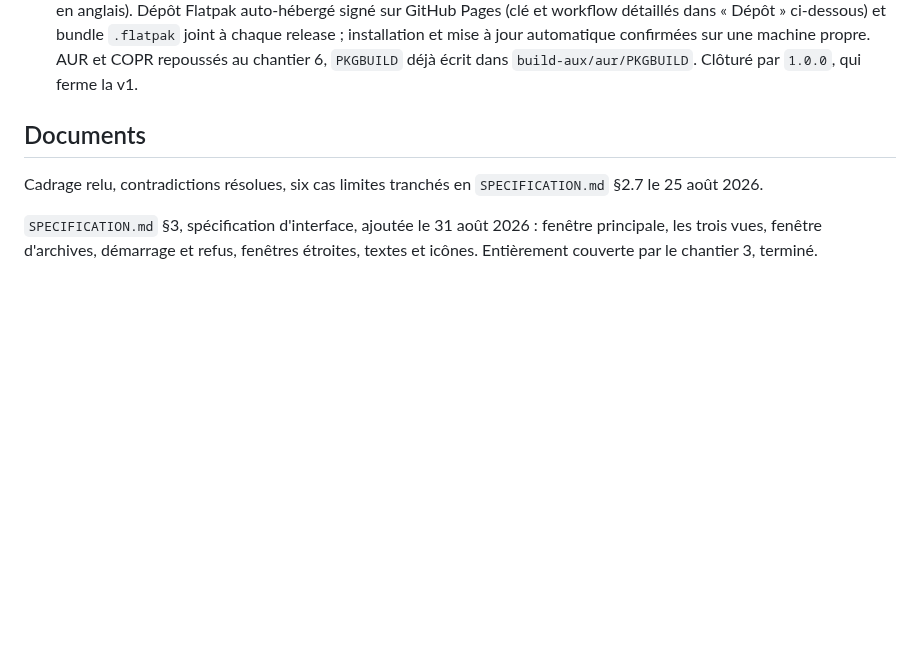
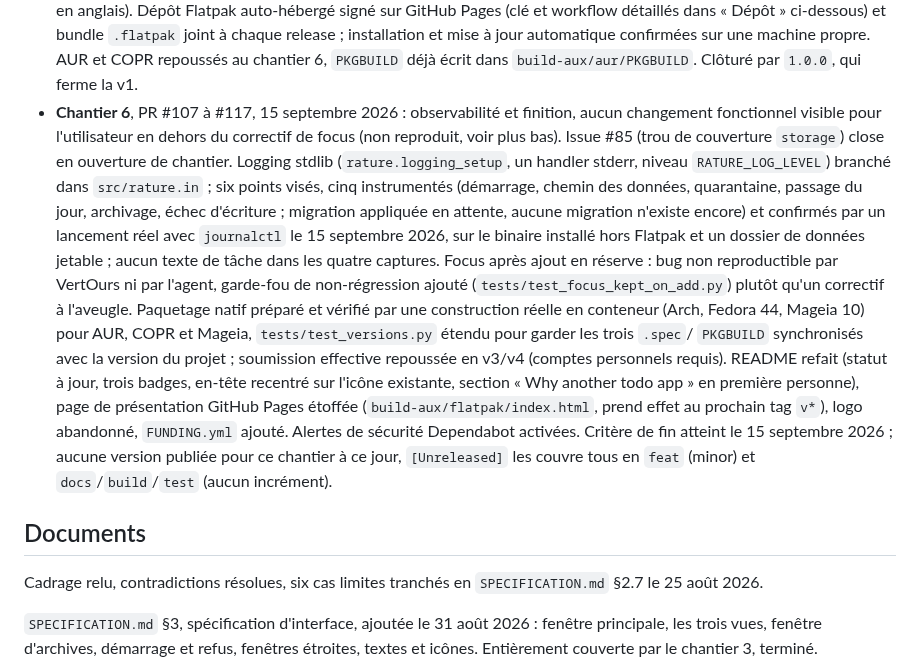
Before and after one commit to VertOurs/Rature, a Markdown page: STATE.md, the part around one of its changes. Drawn GitHub-style; blank space fills up the shorter version.

```diff
--- a/STATE.md
+++ b/STATE.md
@@ -228,6 +151,33 @@ cette date. Touche le manifeste, la CI et la table ci-dessus. Livré en
   installation et mise à jour automatique confirmées sur une machine
   propre. AUR et COPR repoussés au chantier 6, `PKGBUILD` déjà écrit dans
   `build-aux/aur/PKGBUILD`. Clôturé par `1.0.0`, qui ferme la v1.
+- **Chantier 6**, PR #107 à #117, 15 septembre 2026 : observabilité et
+  finition, aucun changement fonctionnel visible pour l'utilisateur en
+  dehors du correctif de focus (non reproduit, voir plus bas). Issue #85
+  (trou de couverture `storage`) close en ouverture de chantier.
+  Logging stdlib (`rature.logging_setup`, un handler stderr, niveau
+  `RATURE_LOG_LEVEL`) branché dans `src/rature.in` ; six points visés,
+  cinq instrumentés (démarrage, chemin des données, quarantaine, passage
+  du jour, archivage, échec d'écriture ; migration appliquée en attente,
+  aucune migration n'existe encore) et confirmés par un lancement réel
+  avec `journalctl` le 15 septembre 2026, sur le binaire installé hors
+  Flatpak et un dossier de données jetable ; aucun texte de tâche dans
+  les quatre captures. Focus après ajout en réserve : bug non
+  reproductible par VertOurs ni par l'agent, garde-fou de non-régression
+  ajouté (`tests/test_focus_kept_on_add.py`) plutôt qu'un correctif à
+  l'aveugle. Paquetage natif préparé et vérifié par une construction
+  réelle en conteneur (Arch, Fedora 44, Mageia 10) pour AUR, COPR et
+  Mageia, `tests/test_versions.py` étendu pour garder les trois `.spec`/
+  `PKGBUILD` synchronisés avec la version du projet ; soumission
+  effective repoussée en v3/v4 (comptes personnels requis). README
+  refait (statut à jour, trois badges, en-tête recentré sur l'icône
+  existante, section « Why another todo app » en première personne),
+  page de présentation GitHub Pages étoffée
+  (`build-aux/flatpak/index.html`, prend effet au prochain tag `v*`),
+  logo abandonné, `FUNDING.yml` ajouté. Alertes de sécurité Dependabot
+  activées. Critère de fin atteint le 15 septembre 2026 ; aucune version
+  publiée pour ce chantier à ce jour, `[Unreleased]` les couvre tous en
+  `feat` (minor) et `docs`/`build`/`test` (aucun incrément).
 
 ## Documents
 
```
Also changed, not shown: other parts of STATE.md (+13 -90 lines).
